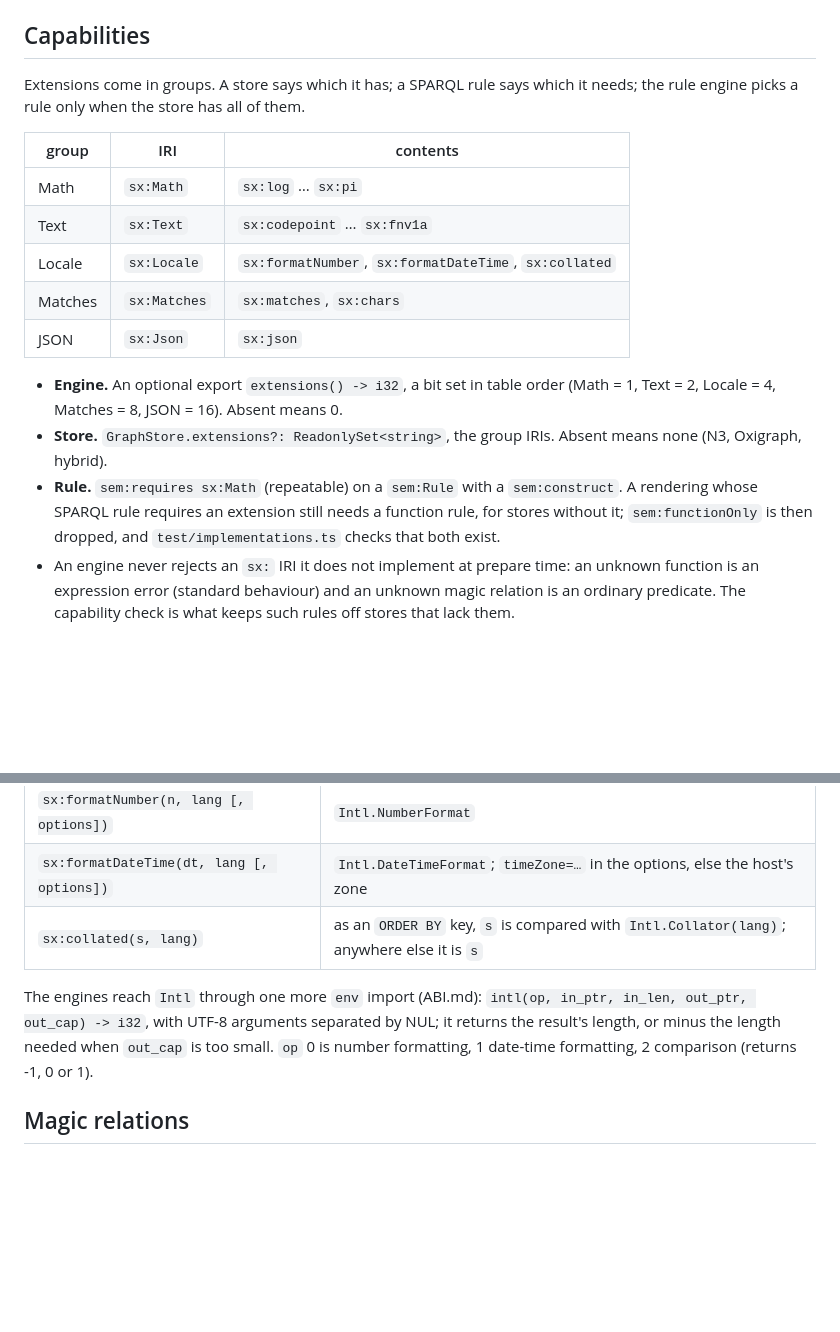
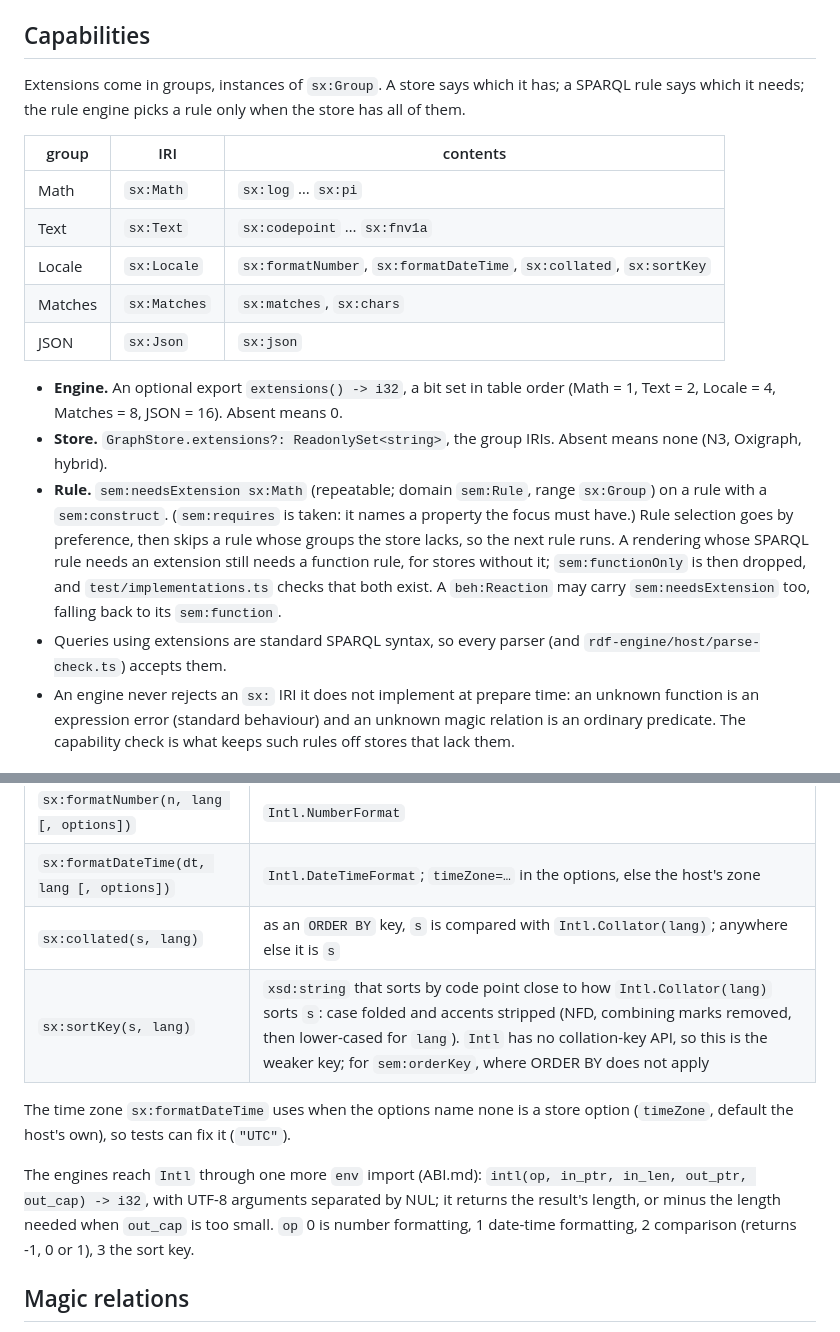
Before and after one commit to inferal-oss/semblance, a Markdown page: rdf-engine/EXTENSIONS.md, 2 parts joined by grey strips. Drawn GitHub-style; blank space fills up the shorter version.

Commit message:
EXTENSIONS.md: sem:needsExtension and sx:Group, sx:sortKey, a fixed time zone for tests
Co-Authored-By: Claude Opus 5.5 <noreply@anthropic.com>

```diff
--- a/rdf-engine/EXTENSIONS.md
+++ b/rdf-engine/EXTENSIONS.md
@@ -25,14 +25,15 @@ Two limitations listed under `sem:functionOnly` need no engine support:
 
 ## Capabilities
 
-Extensions come in groups. A store says which it has; a SPARQL rule says which
-it needs; the rule engine picks a rule only when the store has all of them.
+Extensions come in groups, instances of `sx:Group`. A store says which it has; a
+SPARQL rule says which it needs; the rule engine picks a rule only when the store
+has all of them.
 
 | group | IRI | contents |
 |---|---|---|
 | Math | `sx:Math` | `sx:log` … `sx:pi` |
 | Text | `sx:Text` | `sx:codepoint` … `sx:fnv1a` |
-| Locale | `sx:Locale` | `sx:formatNumber`, `sx:formatDateTime`, `sx:collated` |
+| Locale | `sx:Locale` | `sx:formatNumber`, `sx:formatDateTime`, `sx:collated`, `sx:sortKey` |
 | Matches | `sx:Matches` | `sx:matches`, `sx:chars` |
 | JSON | `sx:Json` | `sx:json` |
 
@@ -40,10 +41,16 @@ it needs; the rule engine picks a rule only when the store has all of them.
   order (Math = 1, Text = 2, Locale = 4, Matches = 8, JSON = 16). Absent means 0.
 - **Store.** `GraphStore.extensions?: ReadonlySet<string>`, the group IRIs.
   Absent means none (N3, Oxigraph, hybrid).
-- **Rule.** `sem:requires sx:Math` (repeatable) on a `sem:Rule` with a
-  `sem:construct`. A rendering whose SPARQL rule requires an extension still
-  needs a function rule, for stores without it; `sem:functionOnly` is then
-  dropped, and `test/implementations.ts` checks that both exist.
+- **Rule.** `sem:needsExtension sx:Math` (repeatable; domain `sem:Rule`, range
+  `sx:Group`) on a rule with a `sem:construct`. (`sem:requires` is taken: it
+  names a property the focus must have.) Rule selection goes by preference,
+  then skips a rule whose groups the store lacks, so the next rule runs. A
+  rendering whose SPARQL rule needs an extension still needs a function rule,
+  for stores without it; `sem:functionOnly` is then dropped, and
+  `test/implementations.ts` checks that both exist. A `beh:Reaction` may carry
+  `sem:needsExtension` too, falling back to its `sem:function`.
+- Queries using extensions are standard SPARQL syntax, so every parser (and
+  `rdf-engine/host/parse-check.ts`) accepts them.
 - An engine never rejects an `sx:` IRI it does not implement at prepare time:
   an unknown function is an expression error (standard behaviour) and an
   unknown magic relation is an ordinary predicate. The capability check is
@@ -93,12 +100,16 @@ constructor's options (`"style=currency;currency=EUR;maximumFractionDigits=0"`).
 | `sx:formatNumber(n, lang [, options])` | `Intl.NumberFormat` |
 | `sx:formatDateTime(dt, lang [, options])` | `Intl.DateTimeFormat`; `timeZone=…` in the options, else the host's zone |
 | `sx:collated(s, lang)` | as an `ORDER BY` key, `s` is compared with `Intl.Collator(lang)`; anywhere else it is `s` |
+| `sx:sortKey(s, lang)` | `xsd:string` that sorts by code point close to how `Intl.Collator(lang)` sorts `s`: case folded and accents stripped (NFD, combining marks removed, then lower-cased for `lang`). `Intl` has no collation-key API, so this is the weaker key; for `sem:orderKey`, where ORDER BY does not apply |
+
+The time zone `sx:formatDateTime` uses when the options name none is a store
+option (`timeZone`, default the host's own), so tests can fix it (`"UTC"`).
 
 The engines reach `Intl` through one more `env` import (ABI.md):
 `intl(op, in_ptr, in_len, out_ptr, out_cap) -> i32`, with UTF-8 arguments
 separated by NUL; it returns the result's length, or minus the length needed
 when `out_cap` is too small. `op` 0 is number formatting, 1 date-time
-formatting, 2 comparison (returns -1, 0 or 1).
+formatting, 2 comparison (returns -1, 0 or 1), 3 the sort key.
 
 ## Magic relations
 
```
